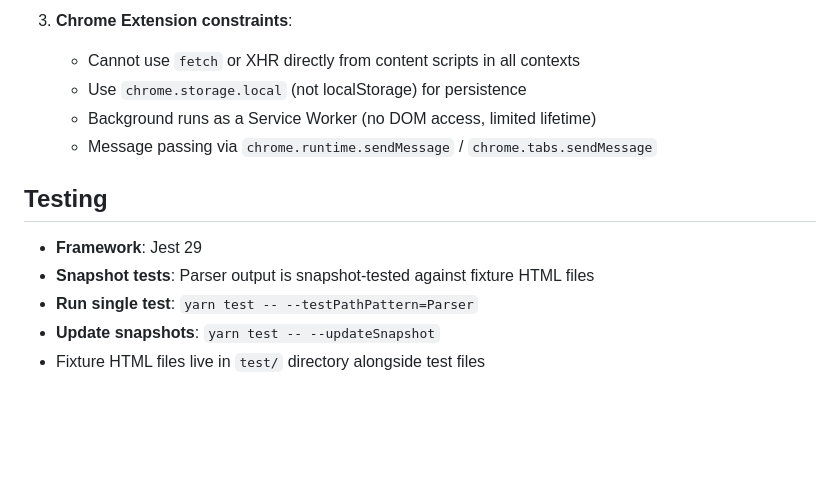
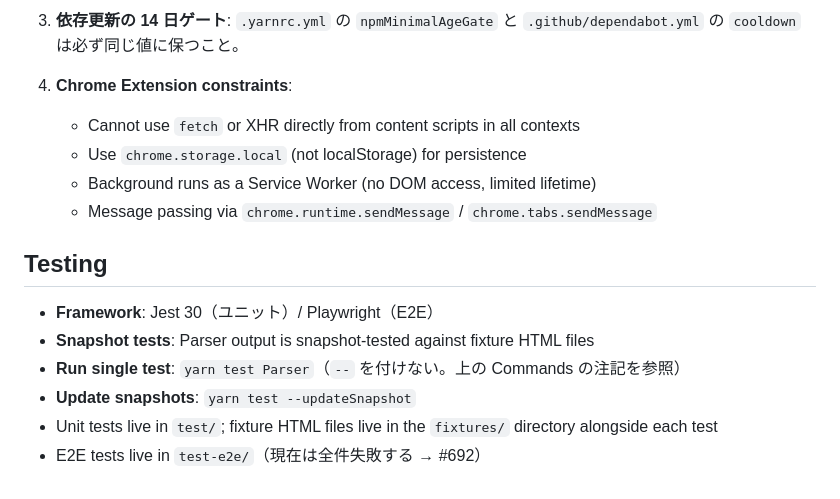
Before and after one commit to ryowatanabe/DDRScoreTracker, a Markdown page: CLAUDE.md, the part around one of its changes. Drawn GitHub-style; blank space fills up the shorter version.

```diff
--- a/CLAUDE.md
+++ b/CLAUDE.md
@@ -93,5 +152,7 @@ SCORE_RANK: {
 
-3. **Chrome Extension constraints**:
+3. **依存更新の 14 日ゲート**: `.yarnrc.yml` の `npmMinimalAgeGate` と `.github/dependabot.yml` の `cooldown` は必ず同じ値に保つこと。
+
+4. **Chrome Extension constraints**:
    - Cannot use `fetch` or XHR directly from content scripts in all contexts
    - Use `chrome.storage.local` (not localStorage) for persistence
    - Background runs as a Service Worker (no DOM access, limited lifetime)
@@ -99,8 +160,9 @@ SCORE_RANK: {
 
 ## Testing
 
-- **Framework**: Jest 29
+- **Framework**: Jest 30（ユニット）/ Playwright（E2E）
 - **Snapshot tests**: Parser output is snapshot-tested against fixture HTML files
-- **Run single test**: `yarn test -- --testPathPattern=Parser`
-- **Update snapshots**: `yarn test -- --updateSnapshot`
-- Fixture HTML files live in `test/` directory alongside test files
+- **Run single test**: `yarn test Parser`（`--` を付けない。上の Commands の注記を参照）
+- **Update snapshots**: `yarn test --updateSnapshot`
+- Unit tests live in `test/`; fixture HTML files live in the `fixtures/` directory alongside each test
+- E2E tests live in `test-e2e/`（現在は全件失敗する → #692）
```
Also changed, not shown: other parts of CLAUDE.md (+81 -22 lines).
